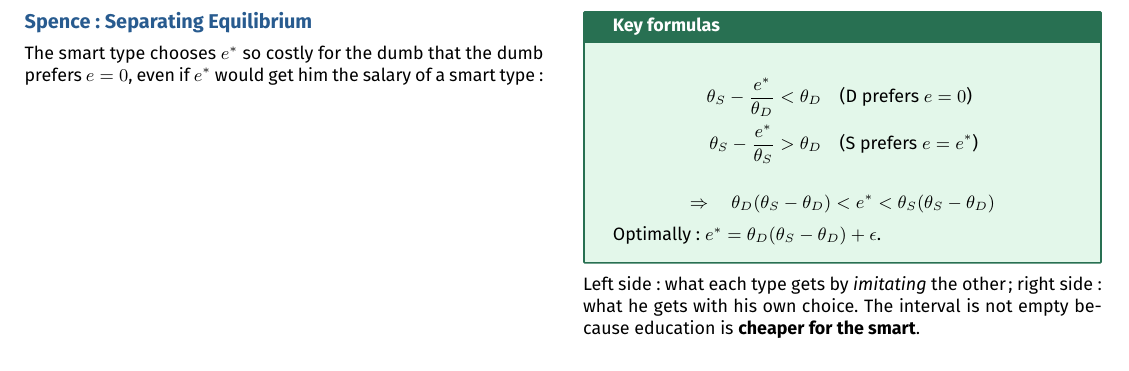
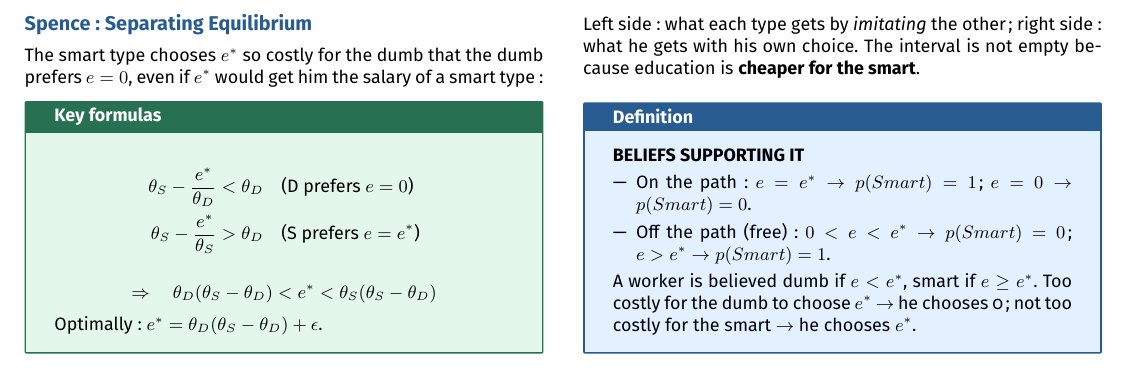
Before and after one commit to AlphaXT38G/notes_ba5, a LaTeX document (gametheory/week/week07.tex): part of page 3 of 3, cut so that both start at the same text. Compiled offline with pdfLaTeX.

Commit message:
feat(gametheory-week07): add the definition on Beliefs supporting it

```diff
--- a/gametheory/week/week07.tex
+++ b/gametheory/week/week07.tex
@@ -637,6 +637,26 @@
 his own choice. The interval is not empty because education is \textbf{cheaper for the smart}.
 
 
+\begin{definition}
+
+\textbf{BELIEFS SUPPORTING IT}
+
+\begin{itemize}
+
+\item On the path: $e = e^* \rightarrow p(Smart) = 1$; $e = 0 \rightarrow p(Smart) = 0$.
+
+\item Off the path (free): $0 < e < e^* \rightarrow p(Smart) = 0$;
+$e > e^* \rightarrow p(Smart) = 1$.
+
+\end{itemize}
+
+A worker is believed dumb if $e < e^*$, smart if $e \ge e^*$. Too costly for the dumb to
+choose $e^*$ $\rightarrow$ he chooses 0; not too costly for the smart $\rightarrow$ he chooses
+$e^*$.
+
+\end{definition}
+
+
 
 
 
```
